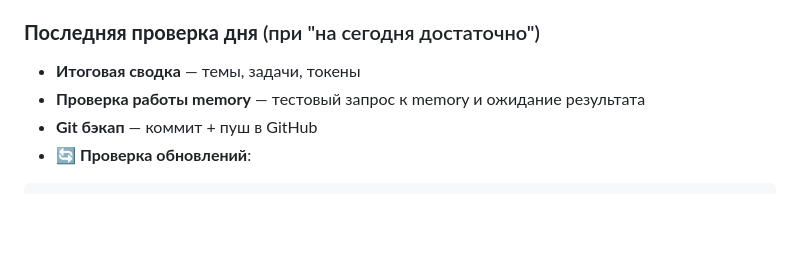
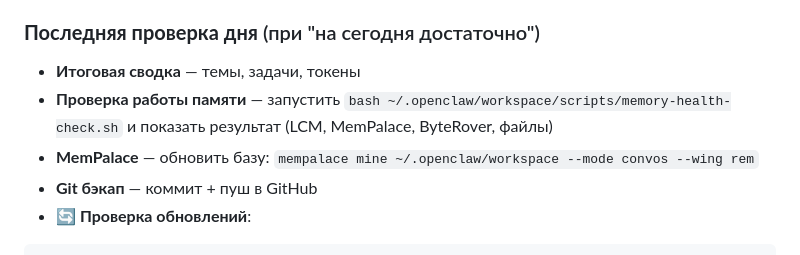
Before and after one commit to Rem2222/openclaw-workspace, a Markdown page: HEARTBEAT.md, the part around the change. Rendered like a GitHub page; blank space fills up the shorter version.

Commit message:
HEARTBEAT: добавлен mempalace mine в последнюю проверку дня

````diff
--- a/HEARTBEAT.md
+++ b/HEARTBEAT.md
@@ -131,7 +131,8 @@ openclaw subagents list --recent 30 | grep -q "running" && echo "⚠️ Есть
 
 ### **Последняя проверка дня** (при "на сегодня достаточно")
 - **Итоговая сводка** — темы, задачи, токены
-- **Проверка работы memory** — тестовый запрос к memory и ожидание результата
+- **Проверка работы памяти** — запустить `bash ~/.openclaw/workspace/scripts/memory-health-check.sh` и показать результат (LCM, MemPalace, ByteRover, файлы)
+- **MemPalace** — обновить базу: `mempalace mine ~/.openclaw/workspace --mode convos --wing rem`
 - **Git бэкап** — коммит + пуш в GitHub
 - **🔄 Проверка обновлений**:
 ```bash
````
